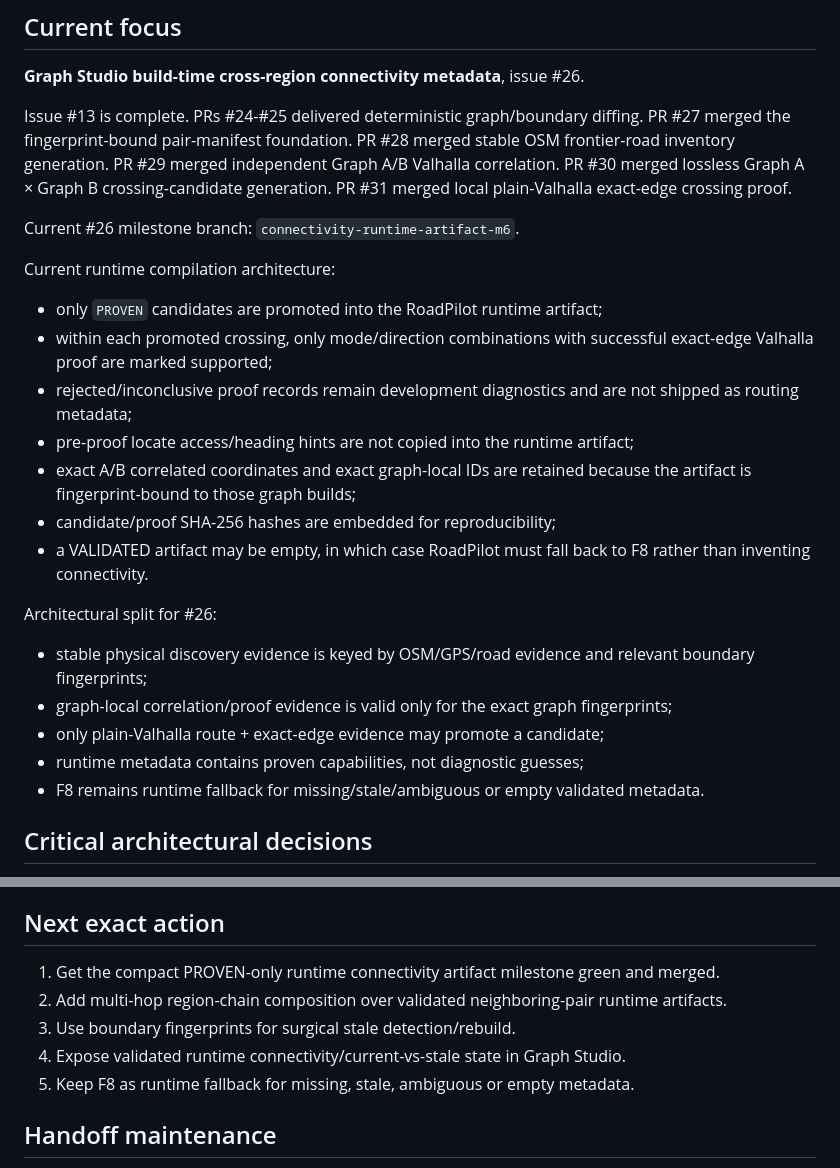
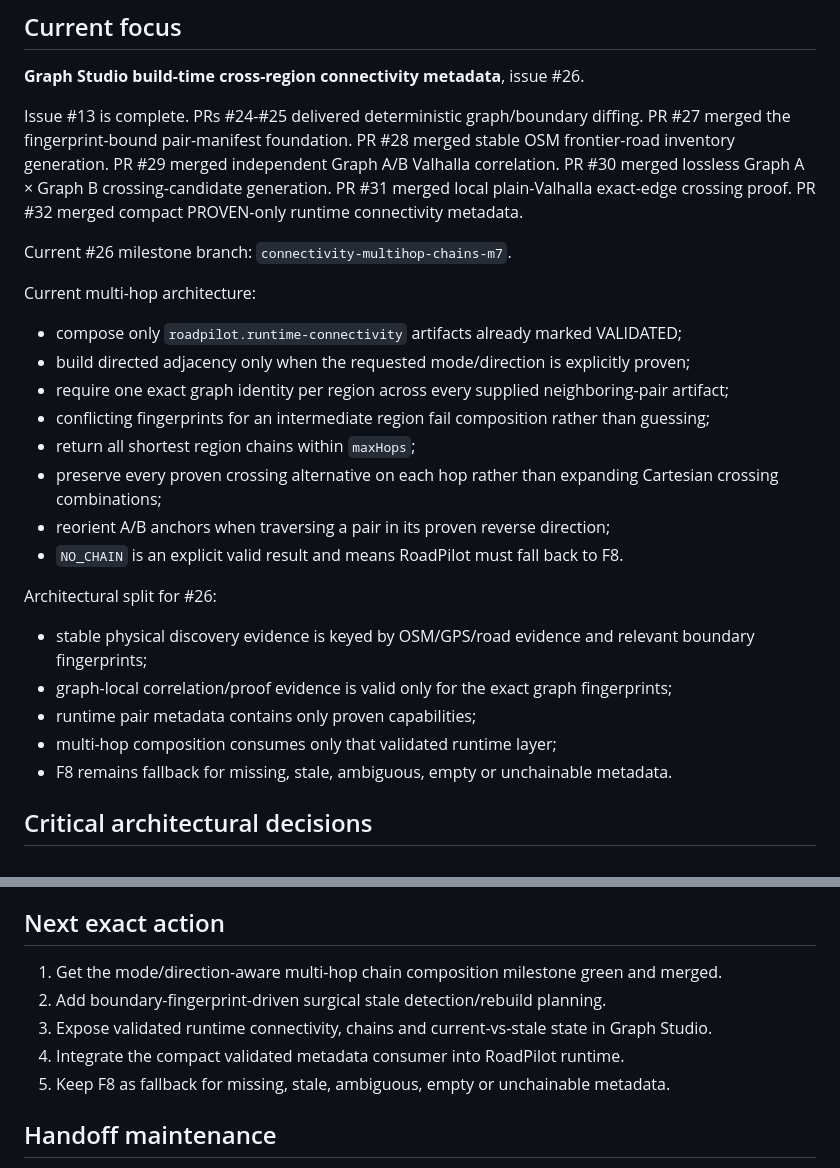
Before and after one commit to kandyman991/RoadPilot-Offline-Data, a Markdown page: CHAT_HANDOFF.md, 2 parts joined by grey strips. Drawn GitHub-style.

Commit message:
Advance handoff to multi-hop chain composition

```diff
--- a/CHAT_HANDOFF.md
+++ b/CHAT_HANDOFF.md
@@ -34,24 +34,26 @@ PR #28 merged stable OSM frontier-road inventory generation.
 PR #29 merged independent Graph A/B Valhalla correlation.
 PR #30 merged lossless Graph A × Graph B crossing-candidate generation.
 PR #31 merged local plain-Valhalla exact-edge crossing proof.
+PR #32 merged compact PROVEN-only runtime connectivity metadata.
 
-Current #26 milestone branch: `connectivity-runtime-artifact-m6`.
+Current #26 milestone branch: `connectivity-multihop-chains-m7`.
 
-Current runtime compilation architecture:
-- only `PROVEN` candidates are promoted into the RoadPilot runtime artifact;
-- within each promoted crossing, only mode/direction combinations with successful exact-edge Valhalla proof are marked supported;
-- rejected/inconclusive proof records remain development diagnostics and are not shipped as routing metadata;
-- pre-proof locate access/heading hints are not copied into the runtime artifact;
-- exact A/B correlated coordinates and exact graph-local IDs are retained because the artifact is fingerprint-bound to those graph builds;
-- candidate/proof SHA-256 hashes are embedded for reproducibility;
-- a VALIDATED artifact may be empty, in which case RoadPilot must fall back to F8 rather than inventing connectivity.
+Current multi-hop architecture:
+- compose only `roadpilot.runtime-connectivity` artifacts already marked VALIDATED;
+- build directed adjacency only when the requested mode/direction is explicitly proven;
+- require one exact graph identity per region across every supplied neighboring-pair artifact;
+- conflicting fingerprints for an intermediate region fail composition rather than guessing;
+- return all shortest region chains within `maxHops`;
+- preserve every proven crossing alternative on each hop rather than expanding Cartesian crossing combinations;
+- reorient A/B anchors when traversing a pair in its proven reverse direction;
+- `NO_CHAIN` is an explicit valid result and means RoadPilot must fall back to F8.
 
 Architectural split for #26:
 - stable physical discovery evidence is keyed by OSM/GPS/road evidence and relevant boundary fingerprints;
 - graph-local correlation/proof evidence is valid only for the exact graph fingerprints;
-- only plain-Valhalla route + exact-edge evidence may promote a candidate;
-- runtime metadata contains proven capabilities, not diagnostic guesses;
-- F8 remains runtime fallback for missing/stale/ambiguous or empty validated metadata.
+- runtime pair metadata contains only proven capabilities;
+- multi-hop composition consumes only that validated runtime layer;
+- F8 remains fallback for missing, stale, ambiguous, empty or unchainable metadata.
 ## Critical architectural decisions
 
 - Regional graphs stay independent.
@@ -72,11 +74,11 @@ PRs #5 and #6 are older transition-artifact/offline-transition experiments. Do n
 
 ## Next exact action
 
-1. Get the compact PROVEN-only runtime connectivity artifact milestone green and merged.
-2. Add multi-hop region-chain composition over validated neighboring-pair runtime artifacts.
-3. Use boundary fingerprints for surgical stale detection/rebuild.
-4. Expose validated runtime connectivity/current-vs-stale state in Graph Studio.
-5. Keep F8 as runtime fallback for missing, stale, ambiguous or empty metadata.
+1. Get the mode/direction-aware multi-hop chain composition milestone green and merged.
+2. Add boundary-fingerprint-driven surgical stale detection/rebuild planning.
+3. Expose validated runtime connectivity, chains and current-vs-stale state in Graph Studio.
+4. Integrate the compact validated metadata consumer into RoadPilot runtime.
+5. Keep F8 as fallback for missing, stale, ambiguous, empty or unchainable metadata.
 ## Handoff maintenance
 
 Update this file after each meaningful architectural decision or milestone transition. The automatic workflow updates only `handoff/state.json`.
```
